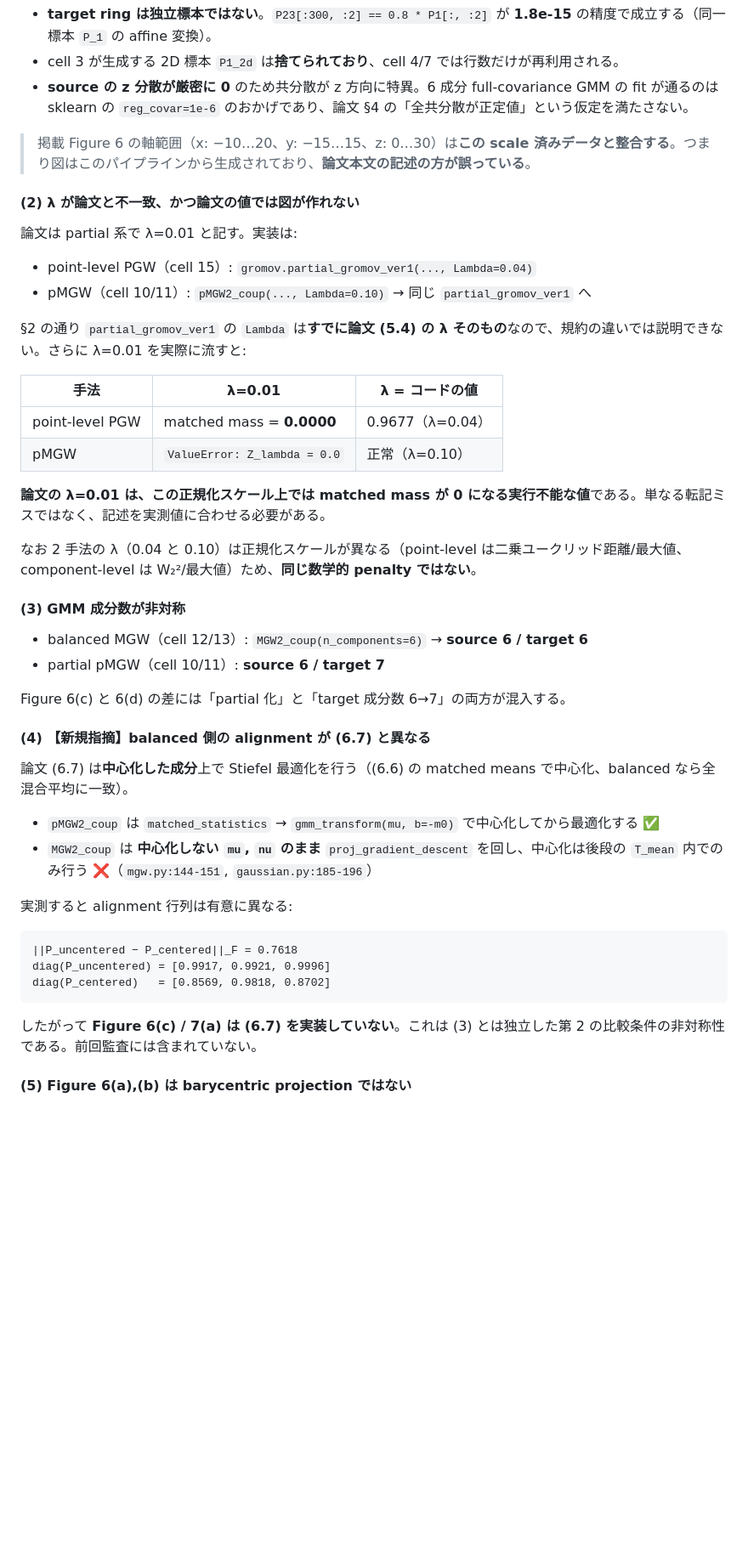
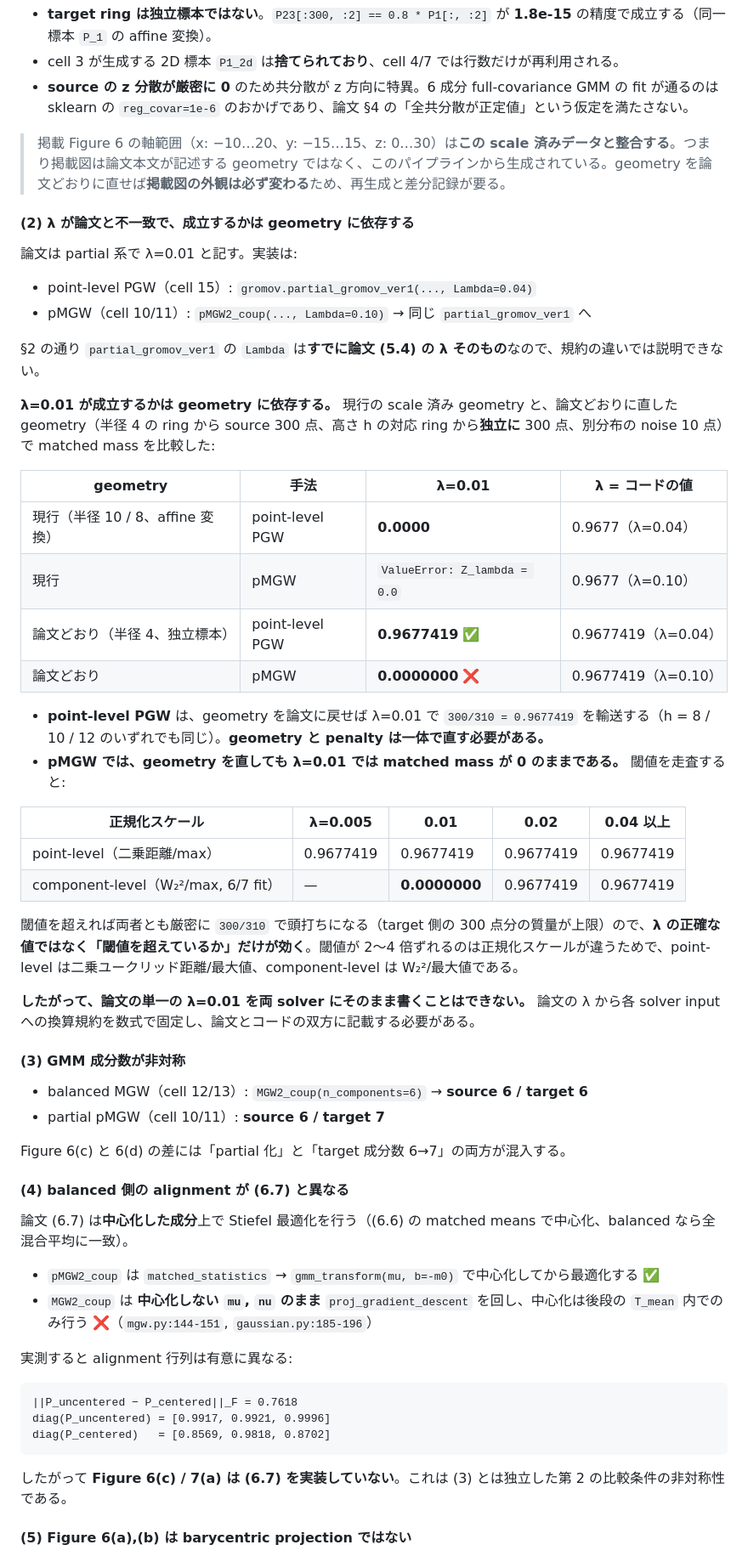
Before and after one commit to yachimura-lab/EPGOT-PMGW, a Markdown page: review/paper_figure_source_audit.md, the part around one of its changes. Shown at 85% size. Rendered like a GitHub page; blank space fills up the shorter version.

````diff
--- a/review/paper_figure_source_audit.md
+++ b/review/paper_figure_source_audit.md
@@ -186,25 +203,37 @@ levels = np.logspace(np.log10(z_max * 1e-3), np.log10(z_max), 7)
 - cell 3 が生成する 2D 標本 `P1_2d` は**捨てられており**、cell 4/7 では行数だけが再利用される。
 - **source の z 分散が厳密に 0** のため共分散が z 方向に特異。6 成分 full-covariance GMM の fit が通るのは sklearn の `reg_covar=1e-6` のおかげであり、論文 §4 の「全共分散が正定値」という仮定を満たさない。
 
-> 掲載 Figure 6 の軸範囲（x: −10…20、y: −15…15、z: 0…30）は**この scale 済みデータと整合する**。つまり図はこのパイプラインから生成されており、**論文本文の記述の方が誤っている**。
+> 掲載 Figure 6 の軸範囲（x: −10…20、y: −15…15、z: 0…30）は**この scale 済みデータと整合する**。つまり掲載図は論文本文が記述する geometry ではなく、このパイプラインから生成されている。geometry を論文どおりに直せば**掲載図の外観は必ず変わる**ため、再生成と差分記録が要る。
 
-#### (2) λ が論文と不一致、かつ論文の値では図が作れない
+#### (2) λ が論文と不一致で、成立するかは geometry に依存する
 
 論文は partial 系で λ=0.01 と記す。実装は:
 
 - point-level PGW（cell 15）: `gromov.partial_gromov_ver1(..., Lambda=0.04)`
 - pMGW（cell 10/11）: `pMGW2_coup(..., Lambda=0.10)` → 同じ `partial_gromov_ver1` へ
 
-§2 の通り `partial_gromov_ver1` の `Lambda` は**すでに論文 (5.4) の λ そのもの**なので、規約の違いでは説明できない。さらに λ=0.01 を実際に流すと:
+§2 の通り `partial_gromov_ver1` の `Lambda` は**すでに論文 (5.4) の λ そのもの**なので、規約の違いでは説明できない。
 
-| 手法 | λ=0.01 | λ = コードの値 |
-|---|---|---|
-| point-level PGW | matched mass = **0.0000** | 0.9677（λ=0.04） |
-| pMGW | `ValueError: Z_lambda = 0.0` | 正常（λ=0.10） |
+**λ=0.01 が成立するかは geometry に依存する。** 現行の scale 済み geometry と、論文どおりに直した geometry（半径 4 の ring から source 300 点、高さ h の対応 ring から**独立に** 300 点、別分布の noise 10 点）で matched mass を比較した:
 
-**論文の λ=0.01 は、この正規化スケール上では matched mass が 0 になる実行不能な値**である。単なる転記ミスではなく、記述を実測値に合わせる必要がある。
+| geometry | 手法 | λ=0.01 | λ = コードの値 |
+|---|---|---|---|
+| 現行（半径 10 / 8、affine 変換） | point-level PGW | **0.0000** | 0.9677（λ=0.04） |
+| 現行 | pMGW | `ValueError: Z_lambda = 0.0` | 0.9677（λ=0.10） |
+| 論文どおり（半径 4、独立標本） | point-level PGW | **0.9677419** ✅ | 0.9677419（λ=0.04） |
+| 論文どおり | pMGW | **0.0000000** ❌ | 0.9677419（λ=0.10） |
 
-なお 2 手法の λ（0.04 と 0.10）は正規化スケールが異なる（point-level は二乗ユークリッド距離/最大値、component-level は W₂²/最大値）ため、**同じ数学的 penalty ではない**。
+- **point-level PGW** は、geometry を論文に戻せば λ=0.01 で `300/310 = 0.9677419` を輸送する（h = 8 / 10 / 12 のいずれでも同じ）。**geometry と penalty は一体で直す必要がある。**
+- **pMGW では、geometry を直しても λ=0.01 では matched mass が 0 のままである。** 閾値を走査すると:
+
+| 正規化スケール | λ=0.005 | 0.01 | 0.02 | 0.04 以上 |
+|---|---|---|---|---|
+| point-level（二乗距離/max） | 0.9677419 | 0.9677419 | 0.9677419 | 0.9677419 |
+| component-level（W₂²/max, 6/7 fit） | — | **0.0000000** | 0.9677419 | 0.9677419 |
+
+閾値を超えれば両者とも厳密に `300/310` で頭打ちになる（target 側の 300 点分の質量が上限）ので、**λ の正確な値ではなく「閾値を超えているか」だけが効く**。閾値が 2〜4 倍ずれるのは正規化スケールが違うためで、point-level は二乗ユークリッド距離/最大値、component-level は W₂²/最大値である。
+
+**したがって、論文の単一の λ=0.01 を両 solver にそのまま書くことはできない。** 論文の λ から各 solver input への換算規約を数式で固定し、論文とコードの双方に記載する必要がある。
 
 #### (3) GMM 成分数が非対称
 
@@ -213,7 +242,7 @@ levels = np.logspace(np.log10(z_max * 1e-3), np.log10(z_max), 7)
 
 Figure 6(c) と 6(d) の差には「partial 化」と「target 成分数 6→7」の両方が混入する。
 
-#### (4) 【新規指摘】balanced 側の alignment が (6.7) と異なる
+#### (4) balanced 側の alignment が (6.7) と異なる
 
 論文 (6.7) は**中心化した成分**上で Stiefel 最適化を行う（(6.6) の matched means で中心化、balanced なら全混合平均に一致）。
 
@@ -228,7 +257,7 @@ diag(P_uncentered) = [0.9917, 0.9921, 0.9996]
 diag(P_centered)   = [0.8569, 0.9818, 0.8702]
 ```
 
-したがって **Figure 6(c) / 7(a) は (6.7) を実装していない**。これは (3) とは独立した第 2 の比較条件の非対称性である。前回監査には含まれていない。
+したがって **Figure 6(c) / 7(a) は (6.7) を実装していない**。これは (3) とは独立した第 2 の比較条件の非対称性である。
 
 #### (5) Figure 6(a),(b) は barycentric projection ではない
 
````
Also changed, not shown: other parts of review/paper_figure_source_audit.md (+52 -16 lines).
